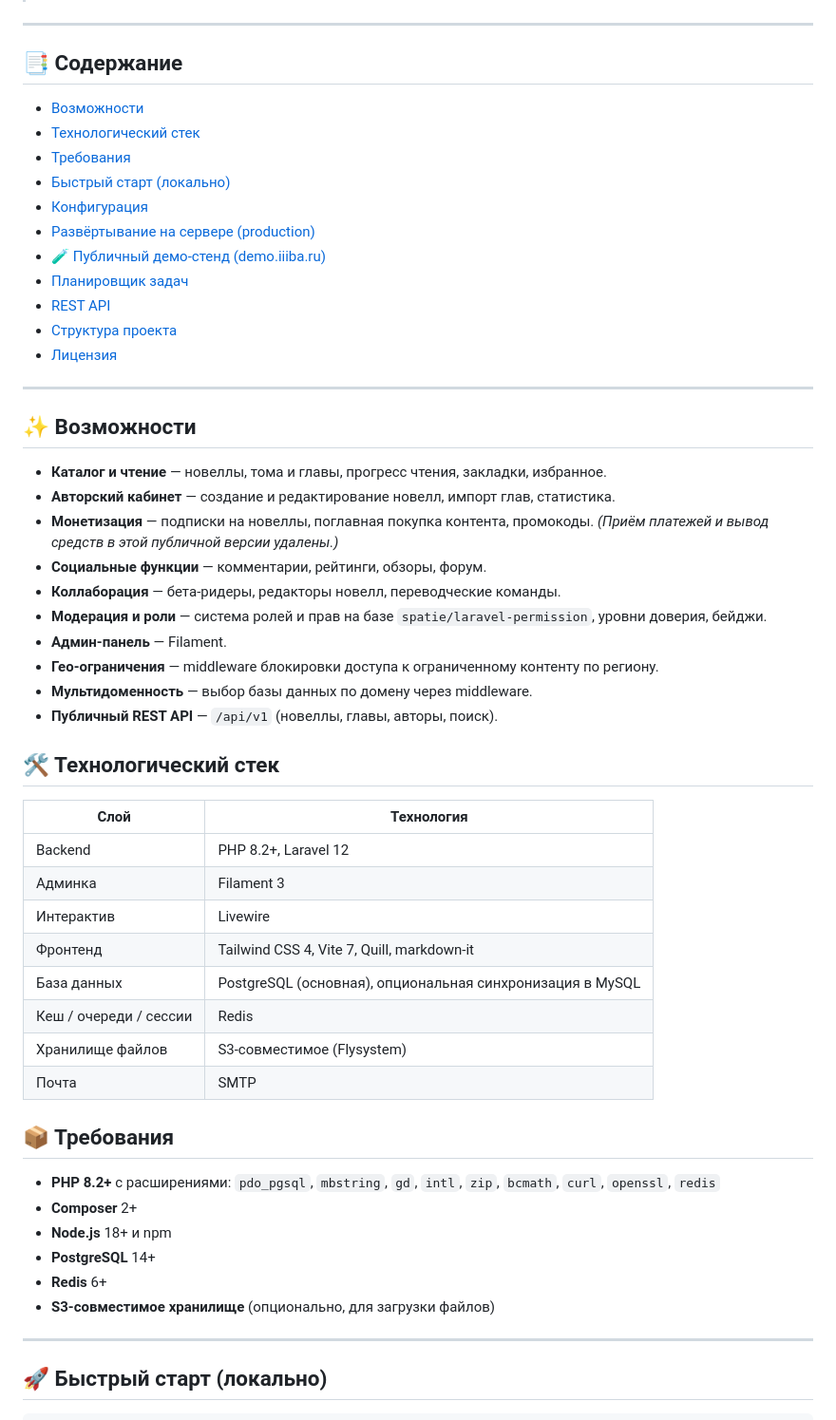
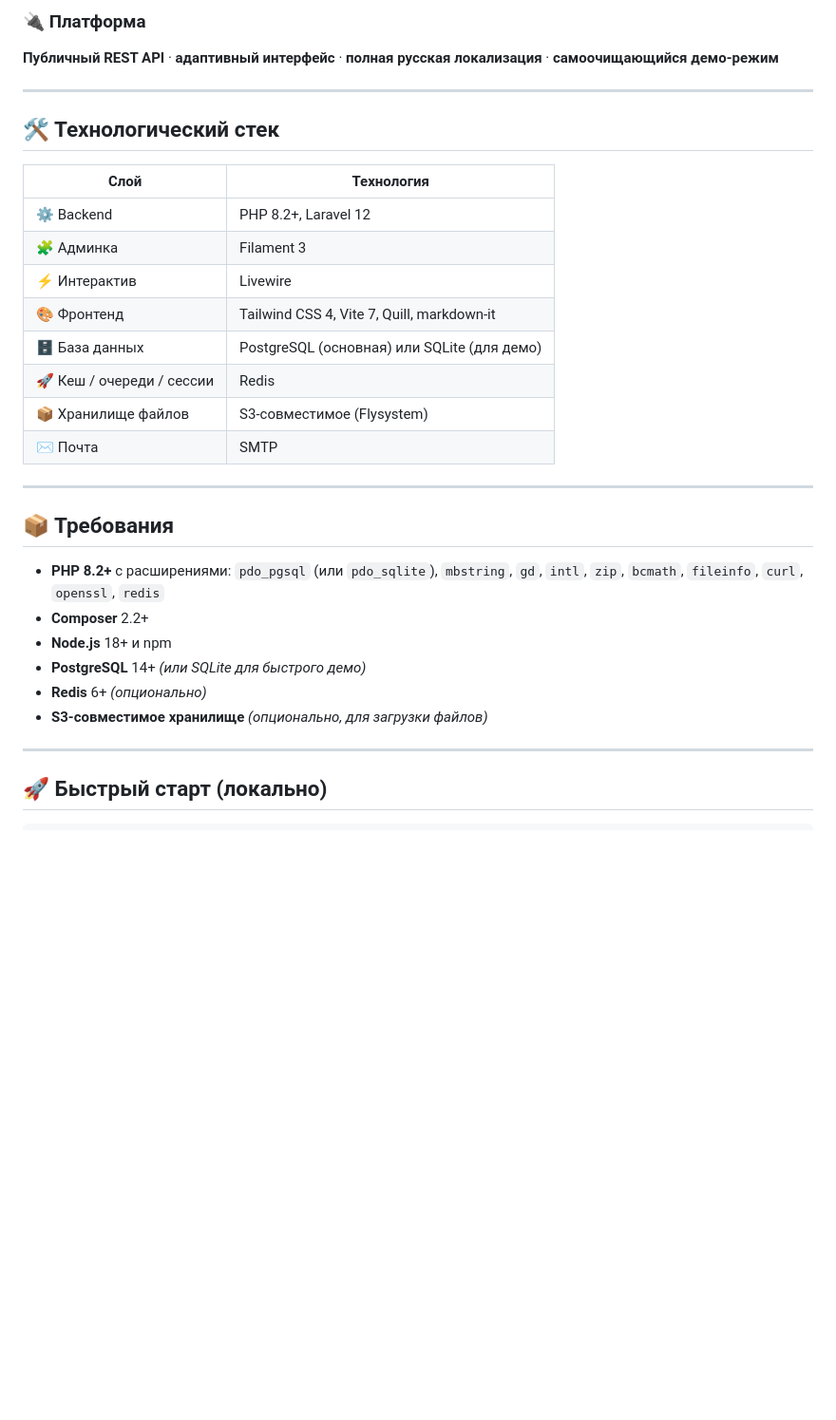
Before and after one commit to rurumiru/novel-site-platform, a Markdown page: README.md, the part around one of its changes. Shown at 95% size. GitHub-like rendering; blank space fills up the shorter version.

```diff
--- a/README.md
+++ b/README.md
@@ -38,56 +140,31 @@
+### 🔌 Платформа
+**Публичный REST API** · **адаптивный интерфейс** · **полная русская локализация** · **самоочищающийся демо-режим**
 
 ---
-
-## 📑 Содержание
-
-- [Возможности](#-возможности)
-- [Технологический стек](#-технологический-стек)
-- [Требования](#-требования)
-- [Быстрый старт (локально)](#-быстрый-старт-локально)
-- [Конфигурация](#-конфигурация)
-- [Развёртывание на сервере (production)](#-развёртывание-на-сервере-production)
-- [🧪 Публичный демо-стенд (demo.iiiba.ru)](#-публичный-демо-стенд-demoiiibaru)
-- [Планировщик задач](#-планировщик-задач)
-- [REST API](#-rest-api)
-- [Структура проекта](#-структура-проекта)
-- [Лицензия](#-лицензия)
-
----
-
-## ✨ Возможности
-
-- **Каталог и чтение** — новеллы, тома и главы, прогресс чтения, закладки, избранное.
-- **Авторский кабинет** — создание и редактирование новелл, импорт глав, статистика.
-- **Монетизация** — подписки на новеллы, поглавная покупка контента, промокоды. *(Приём платежей и вывод средств в этой публичной версии удалены.)*
-- **Социальные функции** — комментарии, рейтинги, обзоры, форум.
-- **Коллаборация** — бета-ридеры, редакторы новелл, переводческие команды.
-- **Модерация и роли** — система ролей и прав на базе `spatie/laravel-permission`, уровни доверия, бейджи.
-- **Админ-панель** — Filament.
-- **Гео-ограничения** — middleware блокировки доступа к ограниченному контенту по региону.
-- **Мультидоменность** — выбор базы данных по домену через middleware.
-- **Публичный REST API** — `/api/v1` (новеллы, главы, авторы, поиск).
 
 ## 🛠 Технологический стек
 
 | Слой | Технология |
 |------|-----------|
-| Backend | PHP 8.2+, Laravel 12 |
-| Админка | Filament 3 |
-| Интерактив | Livewire |
-| Фронтенд | Tailwind CSS 4, Vite 7, Quill, markdown-it |
-| База данных | PostgreSQL (основная), опциональная синхронизация в MySQL |
-| Кеш / очереди / сессии | Redis |
-| Хранилище файлов | S3-совместимое (Flysystem) |
-| Почта | SMTP |
+| ⚙️ Backend | PHP 8.2+, Laravel 12 |
+| 🧩 Админка | Filament 3 |
+| ⚡ Интерактив | Livewire |
+| 🎨 Фронтенд | Tailwind CSS 4, Vite 7, Quill, markdown-it |
+| 🗄️ База данных | PostgreSQL (основная) или SQLite (для демо) |
+| 🚀 Кеш / очереди / сессии | Redis |
+| 📦 Хранилище файлов | S3-совместимое (Flysystem) |
+| ✉️ Почта | SMTP |
+
+---
 
 ## 📦 Требования
 
-- **PHP 8.2+** с расширениями: `pdo_pgsql`, `mbstring`, `gd`, `intl`, `zip`, `bcmath`, `curl`, `openssl`, `redis`
-- **Composer** 2+
+- **PHP 8.2+** с расширениями: `pdo_pgsql` (или `pdo_sqlite`), `mbstring`, `gd`, `intl`, `zip`, `bcmath`, `fileinfo`, `curl`, `openssl`, `redis`
+- **Composer** 2.2+
 - **Node.js** 18+ и npm
-- **PostgreSQL** 14+
-- **Redis** 6+
-- **S3-совместимое хранилище** (опционально, для загрузки файлов)
+- **PostgreSQL** 14+ *(или SQLite для быстрого демо)*
+- **Redis** 6+ *(опционально)*
+- **S3-совместимое хранилище** *(опционально, для загрузки файлов)*
 
 ---
 
```
Also changed, not shown: other parts of README.md (+245 -109 lines).
